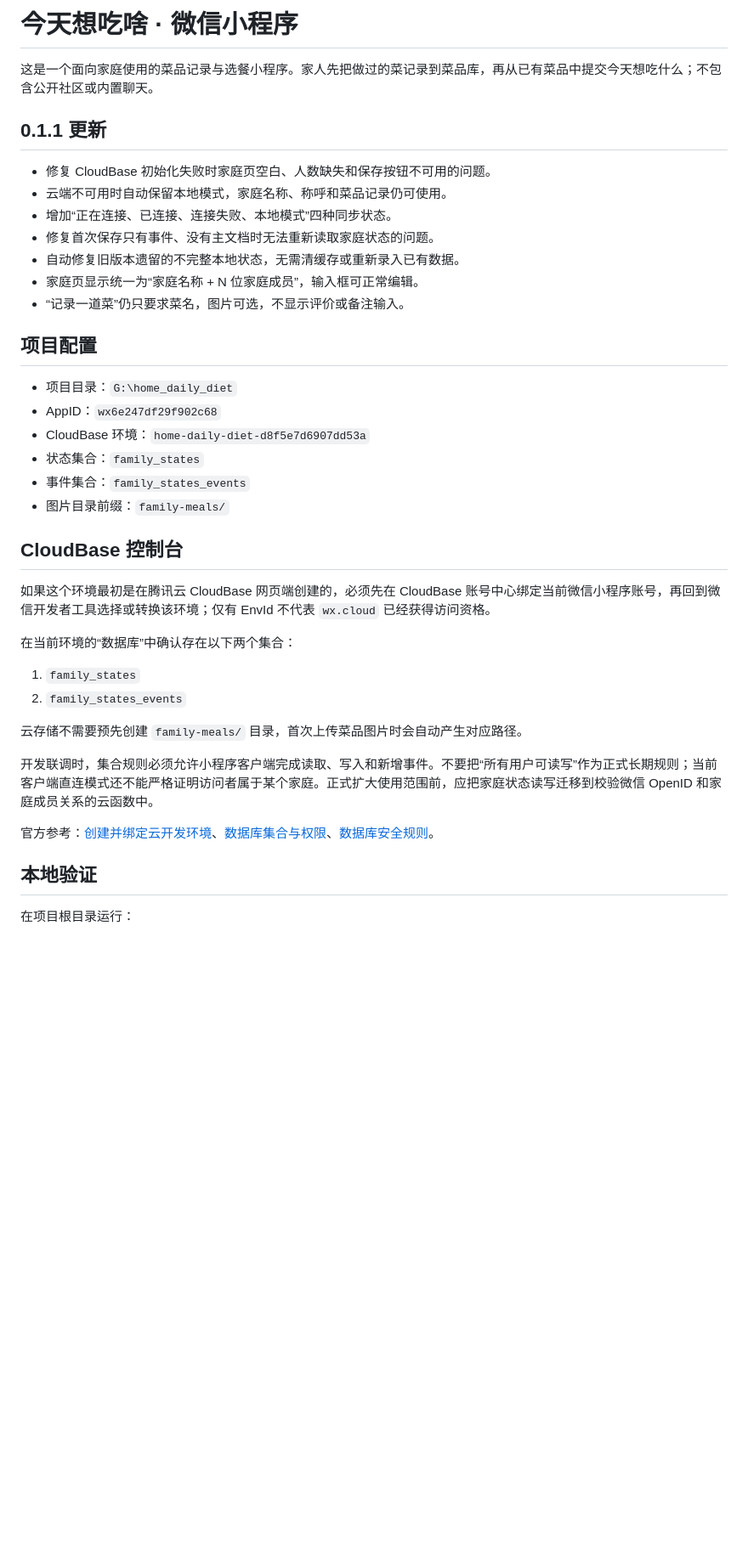
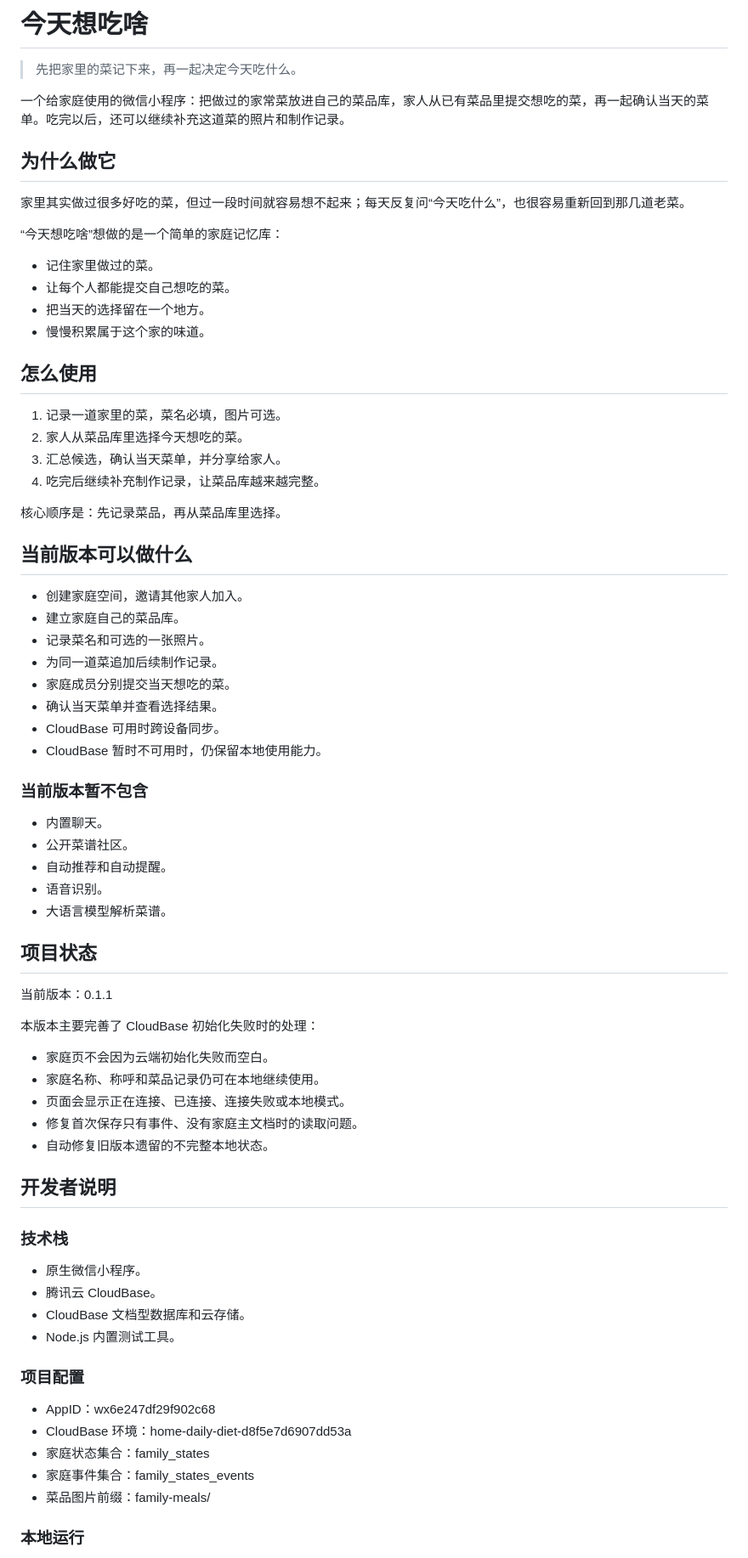
Before and after one commit to kianbqh/home-daily-diet, a Markdown page: README.md, the part around one of its changes. Shown at 85% size. GitHub-like rendering; blank space fills up the shorter version.

Commit message:
docs: refresh README homepage

````diff
--- a/README.md
+++ b/README.md
@@ -1,43 +1,76 @@
-# 今天想吃啥 · 微信小程序
+# 今天想吃啥
 
-这是一个面向家庭使用的菜品记录与选餐小程序。家人先把做过的菜记录到菜品库，再从已有菜品中提交今天想吃什么；不包含公开社区或内置聊天。
+> 先把家里的菜记下来，再一起决定今天吃什么。
 
-## 0.1.1 更新
+一个给家庭使用的微信小程序：把做过的家常菜放进自己的菜品库，家人从已有菜品里提交想吃的菜，再一起确认当天的菜单。吃完以后，还可以继续补充这道菜的照片和制作记录。
 
-- 修复 CloudBase 初始化失败时家庭页空白、人数缺失和保存按钮不可用的问题。
-- 云端不可用时自动保留本地模式，家庭名称、称呼和菜品记录仍可使用。
-- 增加“正在连接、已连接、连接失败、本地模式”四种同步状态。
-- 修复首次保存只有事件、没有主文档时无法重新读取家庭状态的问题。
-- 自动修复旧版本遗留的不完整本地状态，无需清缓存或重新录入已有数据。
-- 家庭页显示统一为“家庭名称 + N 位家庭成员”，输入框可正常编辑。
-- “记录一道菜”仍只要求菜名，图片可选，不显示评价或备注输入。
+## 为什么做它
 
-## 项目配置
+家里其实做过很多好吃的菜，但过一段时间就容易想不起来；每天反复问“今天吃什么”，也很容易重新回到那几道老菜。
 
-- 项目目录：`G:\home_daily_diet`
-- AppID：`wx6e247df29f902c68`
-- CloudBase 环境：`home-daily-diet-d8f5e7d6907dd53a`
-- 状态集合：`family_states`
-- 事件集合：`family_states_events`
-- 图片目录前缀：`family-meals/`
+“今天想吃啥”想做的是一个简单的家庭记忆库：
 
-## CloudBase 控制台
+- 记住家里做过的菜。
+- 让每个人都能提交自己想吃的菜。
+- 把当天的选择留在一个地方。
+- 慢慢积累属于这个家的味道。
 
-如果这个环境最初是在腾讯云 CloudBase 网页端创建的，必须先在 CloudBase 账号中心绑定当前微信小程序账号，再回到微信开发者工具选择或转换该环境；仅有 EnvId 不代表 `wx.cloud` 已经获得访问资格。
+## 怎么使用
 
-在当前环境的“数据库”中确认存在以下两个集合：
+1. 记录一道家里的菜，菜名必填，图片可选。
+2. 家人从菜品库里选择今天想吃的菜。
+3. 汇总候选，确认当天菜单，并分享给家人。
+4. 吃完后继续补充制作记录，让菜品库越来越完整。
 
-1. `family_states`
-2. `family_states_events`
+核心顺序是：先记录菜品，再从菜品库里选择。
 
-云存储不需要预先创建 `family-meals/` 目录，首次上传菜品图片时会自动产生对应路径。
+## 当前版本可以做什么
 
-开发联调时，集合规则必须允许小程序客户端完成读取、写入和新增事件。不要把“所有用户可读写”作为正式长期规则；当前客户端直连模式还不能严格证明访问者属于某个家庭。正式扩大使用范围前，应把家庭状态读写迁移到校验微信 OpenID 和家庭成员关系的云函数中。
+- 创建家庭空间，邀请其他家人加入。
+- 建立家庭自己的菜品库。
+- 记录菜名和可选的一张照片。
+- 为同一道菜追加后续制作记录。
+- 家庭成员分别提交当天想吃的菜。
+- 确认当天菜单并查看选择结果。
+- CloudBase 可用时跨设备同步。
+- CloudBase 暂时不可用时，仍保留本地使用能力。
 
-官方参考：[创建并绑定云开发环境](https://docs.cloudbase.net/quick-start/create-env)、[数据库集合与权限](https://docs.cloudbase.net/database/introduce)、[数据库安全规则](https://docs.cloudbase.net/database/security-rules)。
+### 当前版本暂不包含
 
-## 本地验证
+- 内置聊天。
+- 公开菜谱社区。
+- 自动推荐和自动提醒。
+- 语音识别。
+- 大语言模型解析菜谱。
 
-在项目根目录运行：
+## 项目状态
 
-```powershell
+当前版本：0.1.1
+
+本版本主要完善了 CloudBase 初始化失败时的处理：
+
+- 家庭页不会因为云端初始化失败而空白。
+- 家庭名称、称呼和菜品记录仍可在本地继续使用。
+- 页面会显示正在连接、已连接、连接失败或本地模式。
+- 修复首次保存只有事件、没有家庭主文档时的读取问题。
+- 自动修复旧版本遗留的不完整本地状态。
+
+## 开发者说明
+
+### 技术栈
+
+- 原生微信小程序。
+- 腾讯云 CloudBase。
+- CloudBase 文档型数据库和云存储。
+- Node.js 内置测试工具。
+
+### 项目配置
+
+- AppID：wx6e247df29f902c68
+- CloudBase 环境：home-daily-diet-d8f5e7d6907dd53a
+- 家庭状态集合：family_states
+- 家庭事件集合：family_states_events
+- 菜品图片前缀：family-meals/
+
+### 本地运行
+
````
Also changed, not shown: other parts of README.md (+33 -9 lines).
